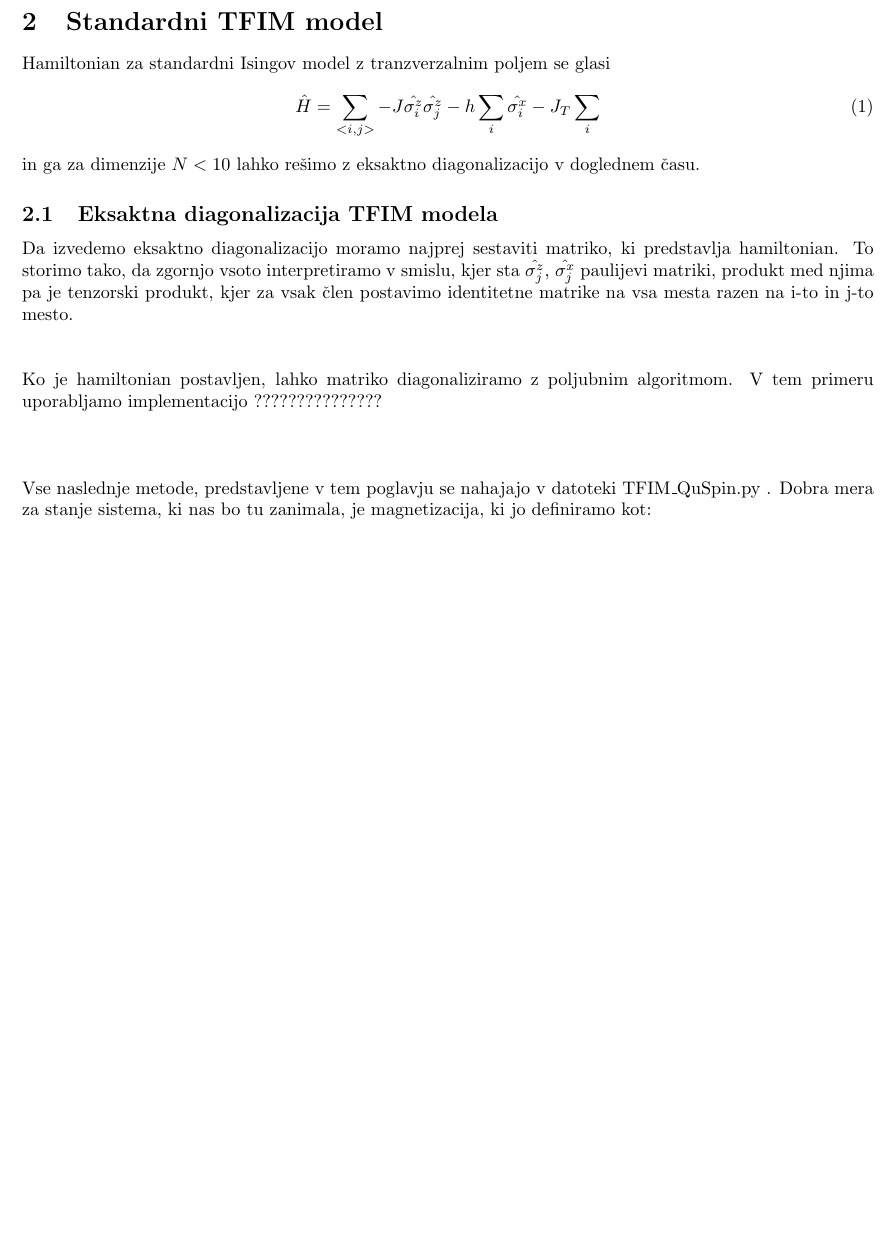
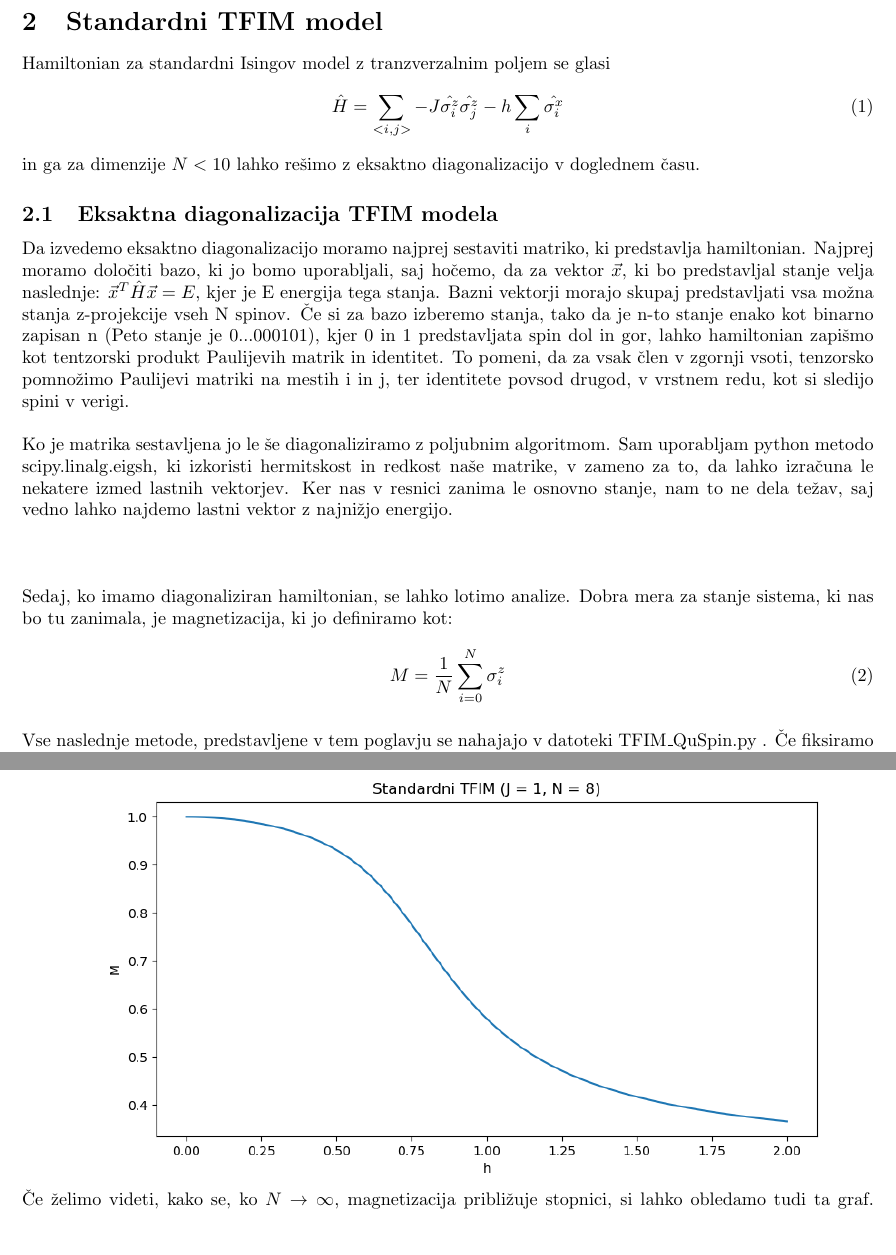
Before and after one commit to konj5/QuSpin_repository, a LaTeX document (Latex/TFIM.tex): part of page 1 of 3 before the commit and two parts of pages 1 and 2 of 3 after it, the two joined at a grey line, cut so that both start at the same text, the shorter picture padded with empty space. Compiled offline with pdfLaTeX.

Commit message:
Posodobil .tex

```diff
--- a/Latex/TFIM.tex
+++ b/Latex/TFIM.tex
@@ -1,7 +1,7 @@
 \documentclass{article}
 \usepackage[utf8]{inputenc}
 
-\title{\HUGE TFIM Model}
+\title{\HUGE \textless Tu vstavi zelo dober naslov \textgreater}
 \author{Rok Mlinar Vahtar}
 \date{August 2023}
 \usepackage[slovene]{babel}
@@ -25,25 +25,26 @@
 \section{Standardni TFIM model}
 Hamiltonian za standardni Isingov model z tranzverzalnim poljem se glasi
 \begin{equation}
-    \hat{H} = \sum_{< i,j >} -J \hat{\sigma_i^z} \hat{\sigma_j^z} - h\sum_i \hat{\sigma_i^x} - J_T \sum_i
+    \hat{H} = \sum_{< i,j >} -J \hat{\sigma_i^z} \hat{\sigma_j^z} - h\sum_i \hat{\sigma_i^x}
 \end{equation}
 in ga za dimenzije $N < 10$ lahko rešimo z eksaktno diagonalizacijo v doglednem času.
 
  \subsection{Eksaktna diagonalizacija TFIM modela}
-Da izvedemo eksaktno diagonalizacijo moramo najprej sestaviti matriko, ki predstavlja hamiltonian. To storimo tako, da zgornjo vsoto interpretiramo v smislu, kjer sta $\hat{\sigma_j^z}$, $\hat{\sigma_j^x}$ paulijevi matriki, produkt med njima pa je tenzorski produkt, kjer za vsak člen postavimo identitetne matrike na vsa mesta razen na i-to in j-to mesto.\\\\
-
-\noindent Ko je hamiltonian postavljen, lahko matriko diagonaliziramo z poljubnim algoritmom. V tem primeru uporabljamo implementacijo ???????????????\\\\\\
+Da izvedemo eksaktno diagonalizacijo moramo najprej sestaviti matriko, ki predstavlja hamiltonian. Najprej moramo določiti bazo, ki jo bomo uporabljali, saj hočemo, da za vektor $\Vec{x}$, ki bo predstavljal stanje velja naslednje: $\Vec{x}^T \hat{H} \Vec{x} = E$, kjer je E energija tega stanja. Bazni vektorji morajo skupaj predstavljati vsa možna stanja z-projekcije vseh N spinov. Če si za bazo izberemo stanja, tako da je n-to stanje enako kot binarno zapisan n (Peto stanje je 0...000101), kjer 0 in 1 predstavljata spin dol in gor, lahko hamiltonian zapišmo kot tentzorski produkt Paulijevih matrik in identitet. To pomeni, da za vsak člen v zgornji vsoti, tenzorsko pomnožimo Paulijevi matriki na mestih i in j, ter identitete povsod drugod, v vrstnem redu, kot si sledijo spini v verigi.\\\\
+Ko je matrika sestavljena jo le še diagonaliziramo z poljubnim algoritmom. Sam uporabljam python metodo scipy.linalg.eigsh, ki izkoristi hermitskost in redkost naše matrike, v zameno za to, da lahko izračuna le nekatere izmed lastnih vektorjev. Ker nas v resnici zanima le osnovno stanje, nam to ne dela težav, saj vedno lahko najdemo lastni vektor z najnižjo energijo.\\\\\\
 
 
 
-\noindent Vse naslednje metode, predstavljene v tem poglavju se nahajajo v datoteki TFIM\_QuSpin.py . Dobra mera za stanje sistema, ki nas bo tu zanimala, je magnetizacija, ki jo definiramo kot:
+\noindent Sedaj, ko imamo diagonaliziran hamiltonian, se lahko lotimo analize. Dobra mera za stanje sistema, ki nas bo tu zanimala, je magnetizacija, ki jo definiramo kot:
 \begin{equation}
     M = \frac{1}{N}\sum_{i=0}^N \sigma_i^z
 \end{equation}\\
+Vse naslednje metode, predstavljene v tem poglavju se nahajajo v datoteki TFIM\_QuSpin.py .
 Če fiksiramo J = 1 in variiramo h, ter vsakič izračunamo magnetizacijo, dobimo naslednji graf, ki kaže fazni prehod pri $h \approx J$. To opravlja funkcija main().
 
 \includegraphics[width = \linewidth]{STFIM1.png}
-
+Če želimo videti, kako se, ko $N \rightarrow \infty$, magnetizacija približuje stopnici, si lahko obledamo tudi ta graf.
+\includegraphics[width = \linewidth]{STFIM_variableN2.png}
 \newpage
 \noindent Če variiramo oba J in h lahko narišemo 3D in contour grafa, na katerih opazimo pričakovane lastnosti, kot so simetrija čez ravnino h = 0 in pa feromagnetno in antiferomagnetno obnašanje za $J > 0$ in $J < 0$.\\\\
 
```
Also changed, not shown: Latex/STFIM_variableN.png (added), Latex/STFIM_variableN2.png (added), Latex/TFIM2_3D_N=1.pdf (added), Latex/TFIM2_3D_N=2.pdf (added), Latex/TFIM2_3D_N=3.pdf (added), Latex/TFIM2_3D_N=5.pdf (added), Latex/TFIM2_3D_N=7.pdf (added), Latex/TFIM_3D_N=10.pdf (added), Latex/TFIM_3D_N=2.pdf (added), Latex/TFIM_3D_N=6.pdf (added), Latex/TFIM_3D_N=8.pdf (added).
